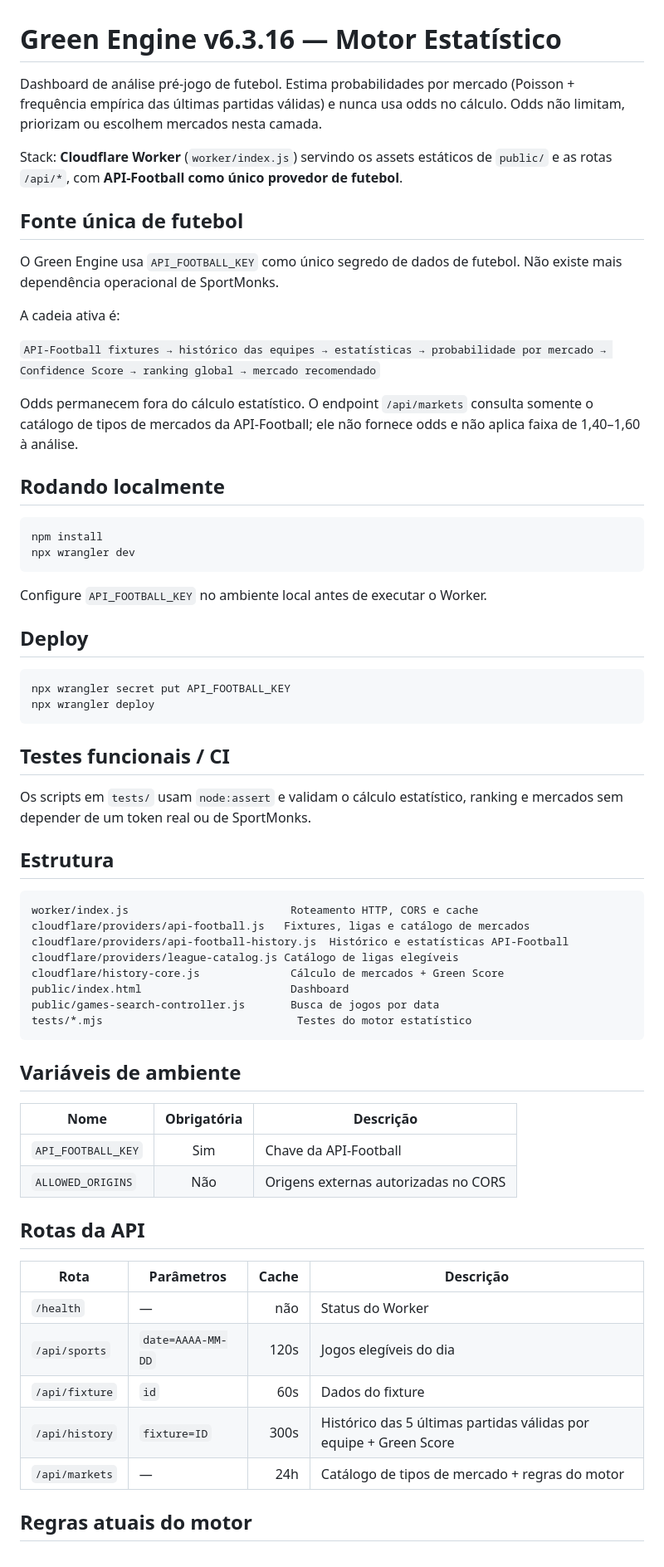
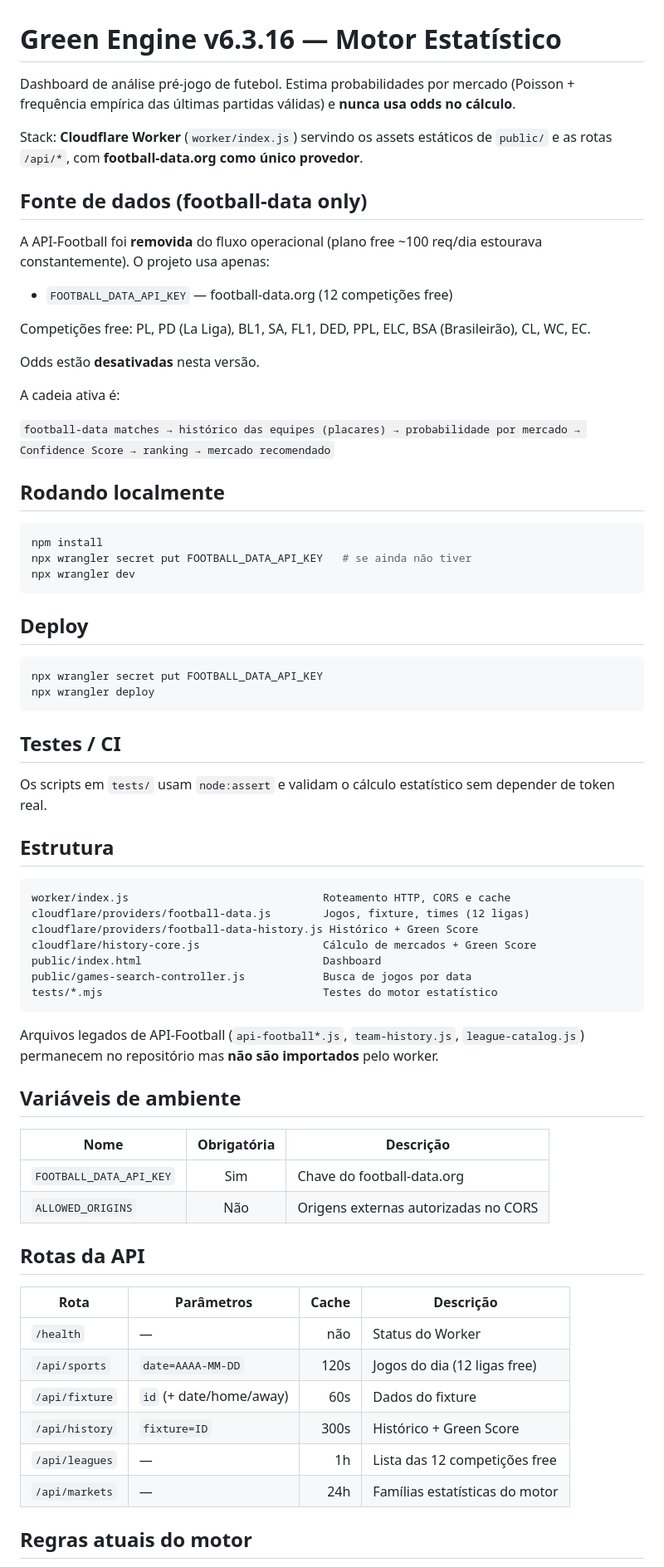
Before and after one commit to Helitonsf/Green-Engine, a Markdown page: green-engine-v6.3.16-com-ci/README.md, the part around one of its changes. Shown at 83% size. Rendered like a GitHub page.

Commit message:
docs: football-data only, API-Football removed

````diff
--- a/green-engine-v6.3.16-com-ci/README.md
+++ b/green-engine-v6.3.16-com-ci/README.md
@@ -1,65 +1,69 @@
 # Green Engine v6.3.16 — Motor Estatístico
 
 Dashboard de análise pré-jogo de futebol. Estima probabilidades por mercado
-(Poisson + frequência empírica das últimas partidas válidas) e nunca usa odds
-no cálculo. Odds não limitam, priorizam ou escolhem mercados nesta camada.
+(Poisson + frequência empírica das últimas partidas válidas) e **nunca usa odds
+no cálculo**.
 
 Stack: **Cloudflare Worker** (`worker/index.js`) servindo os assets estáticos
-de `public/` e as rotas `/api/*`, com **API-Football como único provedor de
-futebol**.
+de `public/` e as rotas `/api/*`, com **football-data.org como único provedor**.
 
-## Fonte única de futebol
+## Fonte de dados (football-data only)
 
-O Green Engine usa `API_FOOTBALL_KEY` como único segredo de dados de futebol.
-Não existe mais dependência operacional de SportMonks.
+A API-Football foi **removida** do fluxo operacional (plano free ~100 req/dia
+estourava constantemente). O projeto usa apenas:
+
+- `FOOTBALL_DATA_API_KEY` — football-data.org (12 competições free)
+
+Competições free: PL, PD (La Liga), BL1, SA, FL1, DED, PPL, ELC, BSA
+(Brasileirão), CL, WC, EC.
+
+Odds estão **desativadas** nesta versão.
 
 A cadeia ativa é:
 
-`API-Football fixtures → histórico das equipes → estatísticas → probabilidade por mercado → Confidence Score → ranking global → mercado recomendado`
-
-Odds permanecem fora do cálculo estatístico. O endpoint `/api/markets` consulta
-somente o catálogo de tipos de mercados da API-Football; ele não fornece odds
-e não aplica faixa de 1,40–1,60 à análise.
+`football-data matches → histórico das equipes (placares) → probabilidade por mercado → Confidence Score → ranking → mercado recomendado`
 
 ## Rodando localmente
 
 ```bash
 npm install
+npx wrangler secret put FOOTBALL_DATA_API_KEY   # se ainda não tiver
 npx wrangler dev
 ```
-
-Configure `API_FOOTBALL_KEY` no ambiente local antes de executar o Worker.
 
 ## Deploy
 
 ```bash
-npx wrangler secret put API_FOOTBALL_KEY
+npx wrangler secret put FOOTBALL_DATA_API_KEY
 npx wrangler deploy
 ```
 
-## Testes funcionais / CI
+## Testes / CI
 
-Os scripts em `tests/` usam `node:assert` e validam o cálculo estatístico,
-ranking e mercados sem depender de um token real ou de SportMonks.
+Os scripts em `tests/` usam `node:assert` e validam o cálculo estatístico
+sem depender de token real.
 
 ## Estrutura
 
 ```
-worker/index.js                         Roteamento HTTP, CORS e cache
-cloudflare/providers/api-football.js   Fixtures, ligas e catálogo de mercados
-cloudflare/providers/api-football-history.js  Histórico e estatísticas API-Football
-cloudflare/providers/league-catalog.js Catálogo de ligas elegíveis
-cloudflare/history-core.js              Cálculo de mercados + Green Score
-public/index.html                       Dashboard
-public/games-search-controller.js       Busca de jogos por data
-tests/*.mjs                              Testes do motor estatístico
+worker/index.js                              Roteamento HTTP, CORS e cache
+cloudflare/providers/football-data.js        Jogos, fixture, times (12 ligas)
+cloudflare/providers/football-data-history.js Histórico + Green Score
+cloudflare/history-core.js                   Cálculo de mercados + Green Score
+public/index.html                            Dashboard
+public/games-search-controller.js            Busca de jogos por data
+tests/*.mjs                                  Testes do motor estatístico
 ```
+
+Arquivos legados de API-Football (`api-football*.js`, `team-history.js`,
+`league-catalog.js`) permanecem no repositório mas **não são importados**
+pelo worker.
 
 ## Variáveis de ambiente
 
 | Nome | Obrigatória | Descrição |
 |---|:---:|---|
-| `API_FOOTBALL_KEY` | Sim | Chave da API-Football |
+| `FOOTBALL_DATA_API_KEY` | Sim | Chave do football-data.org |
 | `ALLOWED_ORIGINS` | Não | Origens externas autorizadas no CORS |
 
 ## Rotas da API
@@ -67,10 +71,11 @@ tests/*.mjs                              Testes do motor estatístico
 | Rota | Parâmetros | Cache | Descrição |
 |---|---|---:|---|
 | `/health` | — | não | Status do Worker |
-| `/api/sports` | `date=AAAA-MM-DD` | 120s | Jogos elegíveis do dia |
-| `/api/fixture` | `id` | 60s | Dados do fixture |
-| `/api/history` | `fixture=ID` | 300s | Histórico das 5 últimas partidas válidas por equipe + Green Score |
-| `/api/markets` | — | 24h | Catálogo de tipos de mercado + regras do motor |
+| `/api/sports` | `date=AAAA-MM-DD` | 120s | Jogos do dia (12 ligas free) |
+| `/api/fixture` | `id` (+ date/home/away) | 60s | Dados do fixture |
+| `/api/history` | `fixture=ID` | 300s | Histórico + Green Score |
+| `/api/leagues` | — | 1h | Lista das 12 competições free |
+| `/api/markets` | — | 24h | Famílias estatísticas do motor |
 
 ## Regras atuais do motor
 
````
Also changed, not shown: other parts of green-engine-v6.3.16-com-ci/README.md (+10 -12 lines).
